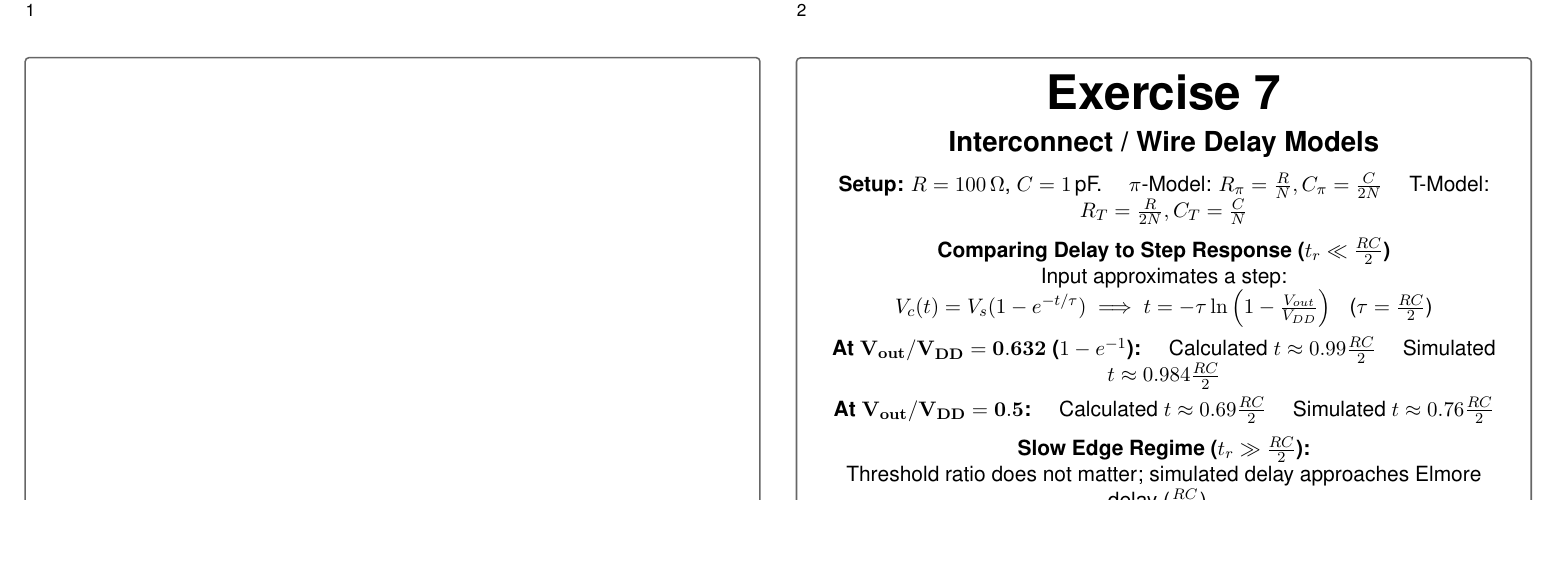
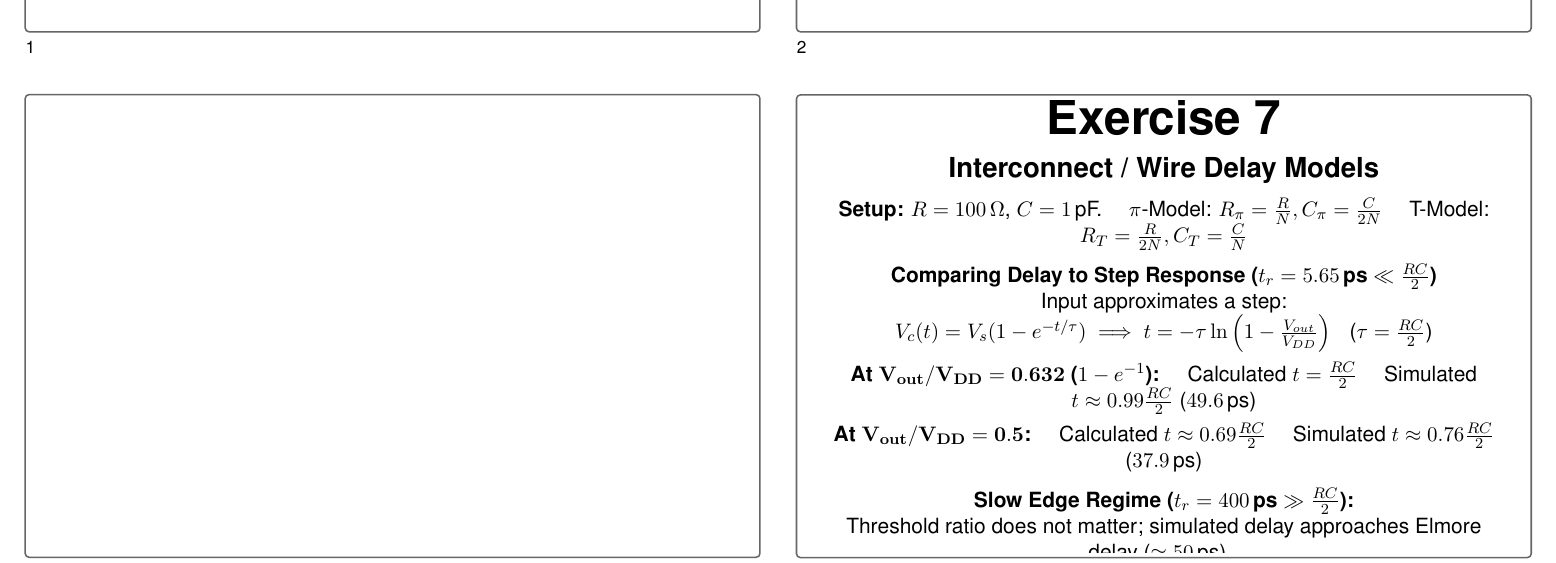
Before and after one commit to TheVoltageVikingRam/SPICE_Bootstrap, a LaTeX problem sheet (SPECTRE/Exercise7/exercise7_presentation.tex): part of page 1 of 2, cut so that both start at the same text, the shorter picture padded with empty space. Compiled offline with pdfLaTeX.

Commit message:
Clarify wire-delay presentation values
This update revises the Exercise 7 presentation to reflect the measured rise time and delay values for the wire-delay comparison. It clarifies the fast-edge and slow-edge regimes, updates the threshold-based timing calculations, and states the modeled Elmore delay in consistent ps units.

```diff
--- a/SPECTRE/Exercise7/exercise7_presentation.tex
+++ b/SPECTRE/Exercise7/exercise7_presentation.tex
@@ -57,12 +57,12 @@
     \Large \textbf{Interconnect / Wire Delay Models} \\[0.25cm]
     \normalsize
     \textbf{Setup:} $R = 100\,\Omega$, $C = 1\,$pF. \quad $\pi$-Model: $R_\pi = \frac{R}{N}, C_\pi = \frac{C}{2N}$ \quad T-Model: $R_T = \frac{R}{2N}, C_T = \frac{C}{N}$ \\[0.25cm]
-    \textbf{Comparing Delay to Step Response ($t_r \ll \frac{RC}{2}$)} \\
+    \textbf{Comparing Delay to Step Response ($t_r = 5.65\,$ps $\ll \frac{RC}{2}$)} \\
     Input approximates a step: $V_c(t) = V_s(1 - e^{-t/\tau}) \implies t = -\tau \ln\left(1 - \frac{V_{out}}{V_{DD}}\right)$ \,\, ($\tau = \frac{RC}{2}$) \\[0.15cm]
-    \textbf{At $\mathbf{V_{out} / V_{DD} = 0.632}$ ($1 - e^{-1}$):} \quad Calculated $t \approx 0.99\frac{RC}{2}$ \quad Simulated $t \approx 0.984\frac{RC}{2}$ \\[0.15cm]
-    \textbf{At $\mathbf{V_{out} / V_{DD} = 0.5}$:} \quad Calculated $t \approx 0.69\frac{RC}{2}$ \quad Simulated $t \approx 0.76\frac{RC}{2}$ \\[0.25cm]
-    \textbf{Slow Edge Regime ($t_r \gg \frac{RC}{2}$):} \\
-    Threshold ratio does not matter; simulated delay approaches Elmore delay ($\frac{RC}{2}$).
+    \textbf{At $\mathbf{V_{out} / V_{DD} = 0.632}$ ($1 - e^{-1}$):} \quad Calculated $t = \frac{RC}{2}$ \quad Simulated $t \approx 0.99\frac{RC}{2}$ ($49.6\,$ps) \\[0.15cm]
+    \textbf{At $\mathbf{V_{out} / V_{DD} = 0.5}$:} \quad Calculated $t \approx 0.69\frac{RC}{2}$ \quad Simulated $t \approx 0.76\frac{RC}{2}$ ($37.9\,$ps) \\[0.25cm]
+    \textbf{Slow Edge Regime ($t_r = 400\,$ps $\gg \frac{RC}{2}$):} \\
+    Threshold ratio does not matter; simulated delay approaches Elmore delay ($\approx 50\,$ps).
 }
 
 \newpage
```
